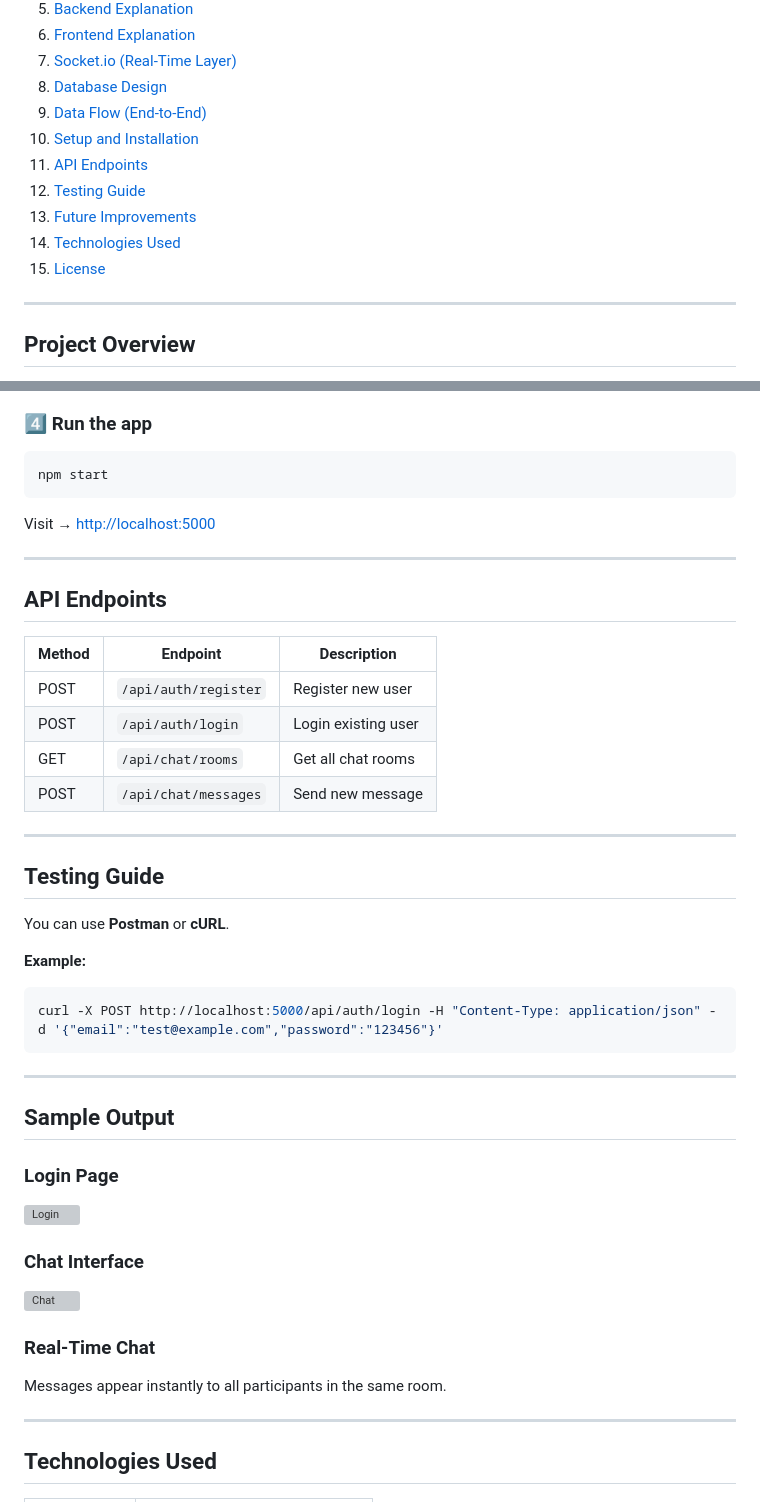
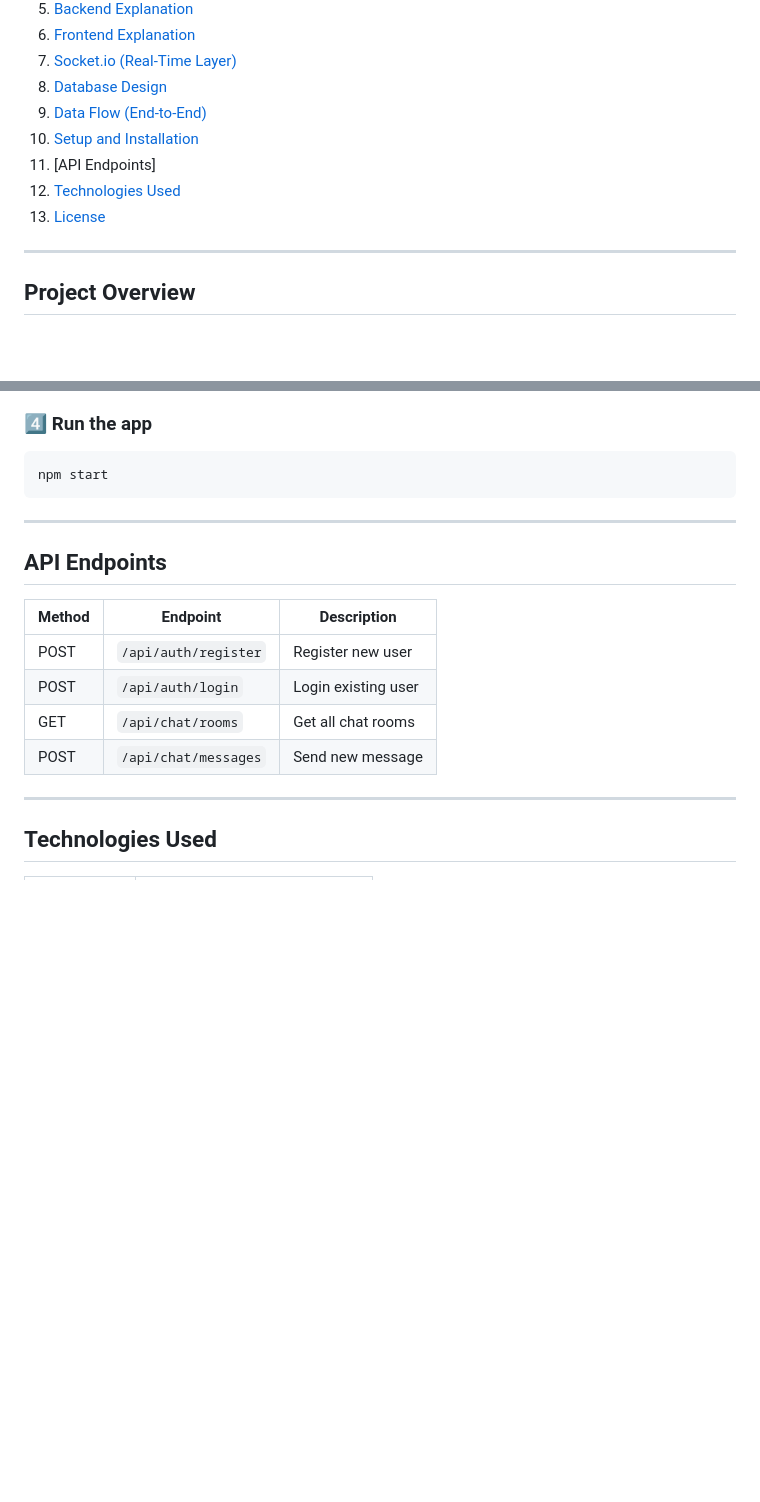
Before and after one commit to sravani-pagi/Real-Time-chat-app, a Markdown page: README.md, 2 parts joined by grey strips. GitHub-like rendering; blank space fills up the shorter version; grey boxes are pictures that could not be loaded.

````diff
--- a/README.md
+++ b/README.md
@@ -20,11 +20,9 @@ This project demonstrates the integration of backend, frontend, and real-time sy
 8. [Database Design](#database-design)
 9. [Data Flow (End-to-End)](#data-flow-end-to-end)
 10. [Setup and Installation](#setup-and-installation)
-11. [API Endpoints](#api-endpoints)
-12. [Testing Guide](#testing-guide)
-13. [Future Improvements](#future-improvements)
-14. [Technologies Used](#technologies-used)
-15. [License](#license)
+11. [API Endpoints]
+12. [Technologies Used](#technologies-used)
+13. [License](#license)
 
 ---
 
@@ -269,8 +267,6 @@ JWT_SECRET=your_secret_key
 npm start
 ```
 
-Visit → [http://localhost:5000](http://localhost:5000)
-
 ---
 
 ##  API Endpoints
@@ -281,30 +277,6 @@ Visit → [http://localhost:5000](http://localhost:5000)
 | POST | `/api/auth/login` | Login existing user |
 | GET | `/api/chat/rooms` | Get all chat rooms |
 | POST | `/api/chat/messages` | Send new message |
-
----
-
-##  Testing Guide
-
-You can use **Postman** or **cURL**.
-
-**Example:**
-```bash
-curl -X POST http://localhost:5000/api/auth/login -H "Content-Type: application/json" -d '{"email":"test@example.com","password":"123456"}'
-```
-
----
-
-##  Sample Output
-
-### Login Page
-![Login](public/screenshots/login.png)
-
-### Chat Interface
-![Chat](public/screenshots/chat.png)
-
-### Real-Time Chat
-Messages appear instantly to all participants in the same room.
 
 ---
 
````
Also changed, not shown: other parts of README.md (+1 -1 lines).
